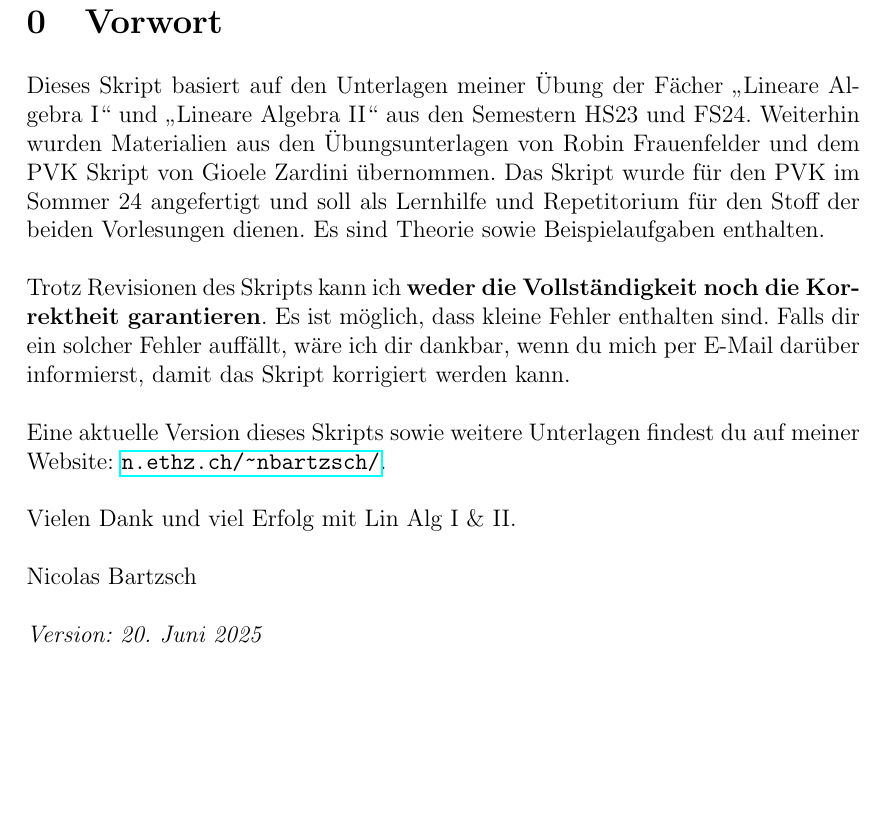
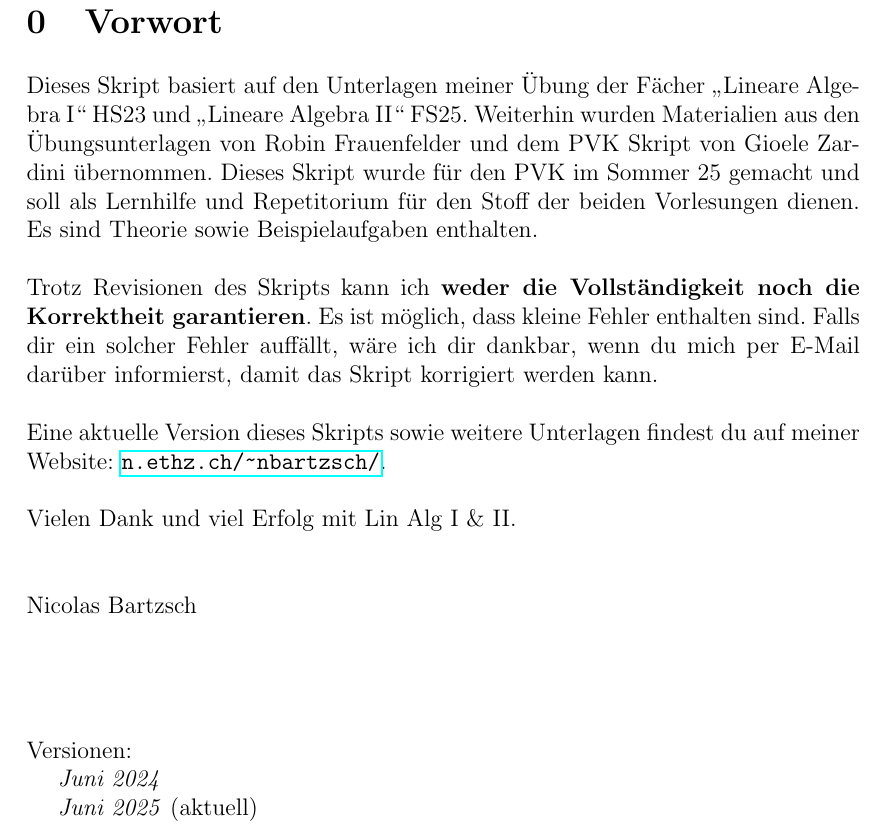
Before and after one commit to nbartzsch/linalg_pvk, a LaTeX document (main_solutions.tex, which reads chapters/Vorwort.tex, script.sty): part of page 2 of 58, cut so that both start at the same text, the shorter picture padded with empty space. Compiled offline with pdfLaTeX.

Commit message:
changed Vorwort and title

```diff
--- a/chapters/Vorwort.tex
+++ b/chapters/Vorwort.tex
@@ -1,14 +1,32 @@
 \setcounter{section}{-1}
 \section{Vorwort}
-Dieses Skript basiert auf den Unterlagen meiner Übung der Fächer \textquote{Lineare Algebra I} und \textquote{Lineare Algebra II} aus den Semestern HS23 und FS24. Weiterhin wurden Materialien aus den Übungsunterlagen von Robin Frauenfelder und dem PVK Skript von Gioele Zardini übernommen. Das Skript wurde für den PVK im Sommer 24 angefertigt und soll als Lernhilfe und Repetitorium für den Stoff der beiden Vorlesungen dienen. Es sind Theorie sowie Beispielaufgaben enthalten.\\
+Dieses Skript basiert auf den Unterlagen meiner Übung der Fächer \textquote{Lineare Algebra I} HS23 und \textquote{Lineare Algebra II} FS25. Weiterhin wurden Materialien aus den Übungsunterlagen von Robin Frauenfelder und dem PVK Skript von Gioele Zardini übernommen. Dieses Skript wurde für den PVK im Sommer 25 gemacht und soll als Lernhilfe und Repetitorium für den Stoff der beiden Vorlesungen dienen. Es sind Theorie sowie Beispielaufgaben enthalten.
 
+\vspace{1\baselineskip}
 
-\noindent Trotz Revisionen des Skripts kann ich \textbf{weder die Vollständigkeit noch die Korrektheit garantieren}. Es ist möglich, dass kleine Fehler enthalten sind. Falls dir ein solcher Fehler auffällt, wäre ich dir dankbar, wenn du mich per E-Mail darüber informierst, damit das Skript korrigiert werden kann.\\
+Trotz Revisionen des Skripts kann ich \textbf{weder die Vollständigkeit noch die Korrektheit garantieren}. Es ist möglich, dass kleine Fehler enthalten sind. Falls dir ein solcher Fehler auffällt, wäre ich dir dankbar, wenn du mich per E-Mail darüber informierst, damit das Skript korrigiert werden kann.
 
-\noindent Eine aktuelle Version dieses Skripts sowie weitere Unterlagen findest du auf meiner Website: \url{n.ethz.ch/~nbartzsch/}.\\
+\vspace{1\baselineskip}
 
-\noindent Vielen Dank und viel Erfolg mit Lin Alg I \& II.\\
+Eine aktuelle Version dieses Skripts sowie weitere Unterlagen findest du auf meiner Website: \url{n.ethz.ch/~nbartzsch/}.
 
-\noindent Nicolas Bartzsch \\
+\vspace{1\baselineskip}
 
-\noindent \textit{Version: \today}
+Vielen Dank und viel Erfolg mit Lin Alg I \& II.
+
+\vspace{2\baselineskip}
+
+Nicolas Bartzsch
+
+\vspace{4\baselineskip}
+
+Versionen:
+
+\hspace{1em} \textit{Juni 2024}
+
+\hspace{1em} \textit{Juni 2025} (aktuell)
+
+% \begin{itemize}
+%     \item \textit{Juni 2024}
+%     \item \textit{Juni 2025} (aktuell)
+% \end{itemize}
--- a/main_solutions.tex
+++ b/main_solutions.tex
@@ -13,7 +13,7 @@
 \newmatrix{(}{.}{m}
 \newmatrix{.}{)}{n}
 
-\title{Lineare Algebra I \& II\\ \Large PVK Skript mit Lösungen}
+\title{\textbf{\Huge{Lineare Algebra I \& II}}\\ \Large - PVK Skript mit Lösungen - }
 
 \begin{document}
     % Title page
--- a/script.sty
+++ b/script.sty
@@ -31,8 +31,7 @@
 \titleformat{\subsubsection}[runin]
   {\normalfont\normalsize\bfseries}{\thesubsubsection}{1em}{}
 
-\title{Lineare Algebra I \& II\\ \Large PVK Skript ohne Lösungen}
-\author{Nicolas Bartzsch\\ \textit{nbartzsch@ethz.ch}}
+\title{\textbf{\Huge{Lineare Algebra I \& II}}\\ \Large - PVK Skript ohne Lösungen - }\author{Nicolas Bartzsch\\ \textit{nbartzsch@ethz.ch}}
 \date{Sommer 2025}
 
 \endinput
```
